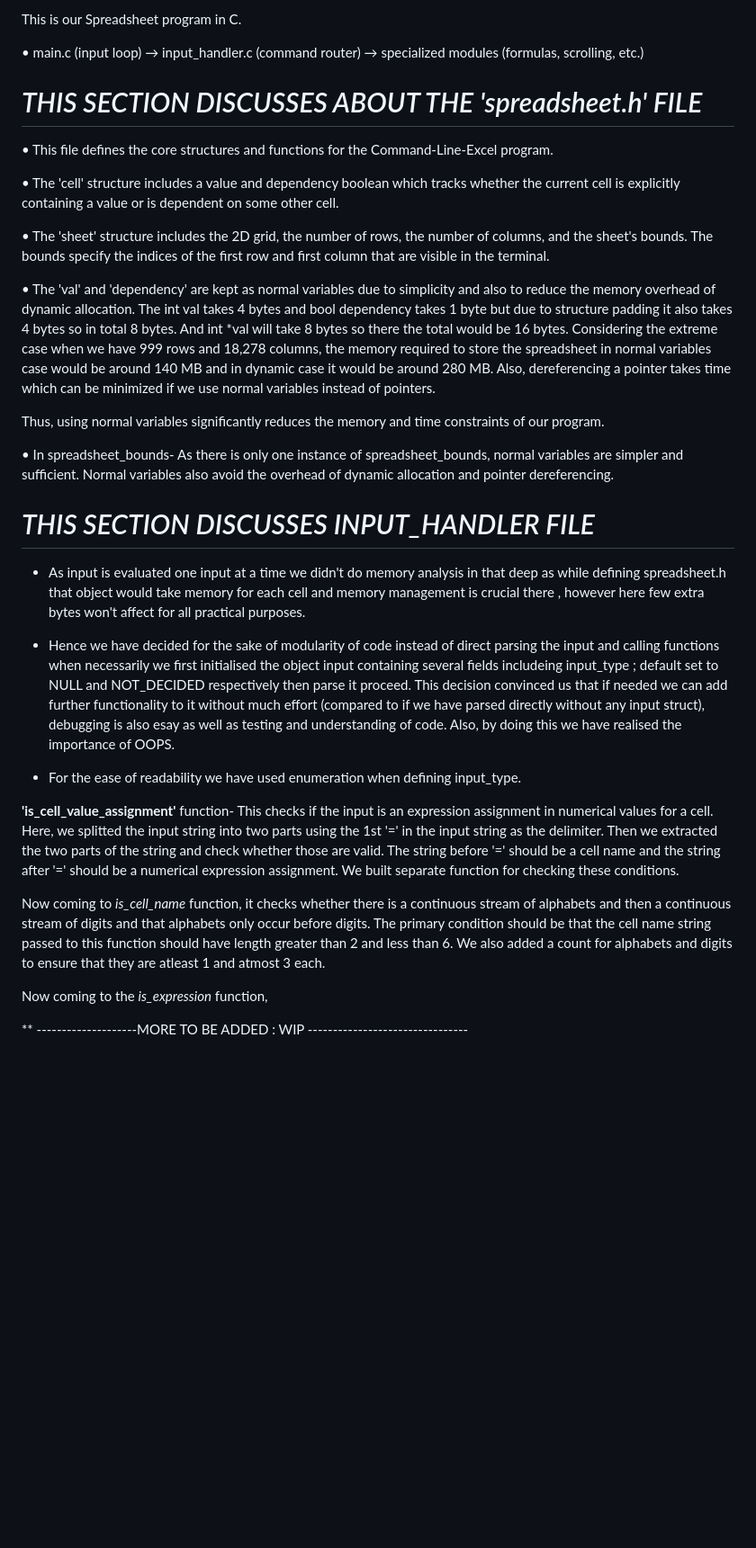
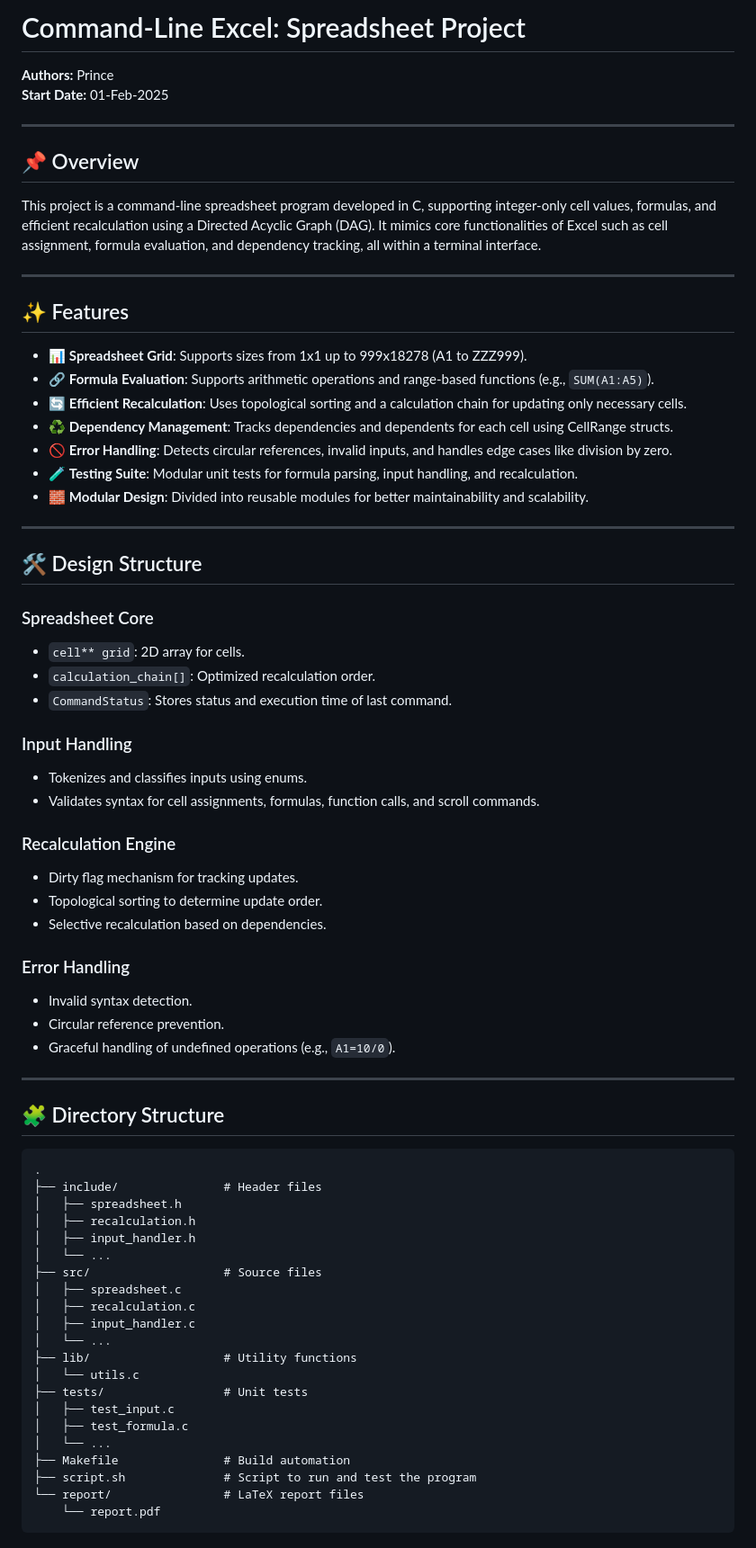
Before and after one commit to evans-prince/Command-Line-Excel, a Markdown page: README.md, the part around the change printed below. Shown: that part at 90% size. GitHub-like rendering; blank space fills up the shorter version.

````diff
--- a/README.md
+++ b/README.md
@@ -1,40 +1,78 @@
-This is our Spreadsheet program in C.
+# Command-Line Excel: Spreadsheet Project
 
-• main.c (input loop) → input_handler.c (command router) → specialized modules (formulas, scrolling, etc.)
+**Authors:** Prince\
+**Start Date:** 01-Feb-2025
 
-# *THIS SECTION DISCUSSES ABOUT THE 'spreadsheet.h' FILE*
-• This file defines the core structures and functions for the Command-Line-Excel program.
+---
 
-• The 'cell' structure includes a value and dependency boolean which tracks whether the current cell is explicitly containing a value or is dependent on some other cell.
+## 📌 Overview
 
-• The 'sheet' structure includes the 2D grid, the number of rows, the number of columns, and the sheet's bounds. The bounds specify the indices of the first row and first column that are visible in the terminal.
+This project is a command-line spreadsheet program developed in C, supporting integer-only cell values, formulas, and efficient recalculation using a Directed Acyclic Graph (DAG). It mimics core functionalities of Excel such as cell assignment, formula evaluation, and dependency tracking, all within a terminal interface.
 
-• The 'val' and 'dependency' are kept as normal variables due to simplicity and also to reduce the memory overhead of dynamic allocation.
-The int val takes 4 bytes and bool dependency takes 1 byte but due to structure padding it also takes 4 bytes so in total 8 bytes.
-And int *val will take 8 bytes so there the total would be 16 bytes.
-Considering the extreme case when we have 999 rows and 18,278 columns, the memory required to store the spreadsheet in normal variables case would be around 140 MB and in dynamic case it would be around 280 MB.
-Also, dereferencing a pointer takes time which can be minimized if we use normal variables instead of pointers.
+---
 
-Thus, using normal variables significantly reduces the memory and time constraints of our program.
+## ✨ Features
 
-• In spreadsheet_bounds- As there is only one instance of spreadsheet_bounds, normal variables are simpler and sufficient. Normal variables also avoid the overhead of dynamic allocation and pointer dereferencing.
+- 📊 **Spreadsheet Grid**: Supports sizes from 1x1 up to 999x18278 (A1 to ZZZ999).
+- 🔗 **Formula Evaluation**: Supports arithmetic operations and range-based functions (e.g., `SUM(A1:A5)`).
+- 🔄 **Efficient Recalculation**: Uses topological sorting and a calculation chain for updating only necessary cells.
+- ♻️ **Dependency Management**: Tracks dependencies and dependents for each cell using CellRange structs.
+- 🚫 **Error Handling**: Detects circular references, invalid inputs, and handles edge cases like division by zero.
+- 🧪 **Testing Suite**: Modular unit tests for formula parsing, input handling, and recalculation.
+- 🧱 **Modular Design**: Divided into reusable modules for better maintainability and scalability.
 
+---
 
-# *THIS SECTION DISCUSSES INPUT_HANDLER FILE*
+## 🛠️ Design Structure
 
-* As input is evaluated one input at a time we didn't do memory analysis in that deep as while defining spreadsheet.h  that object would take memory for each cell and memory management is crucial there , however here few extra bytes won't affect for all practical purposes.
+### Spreadsheet Core
 
-* Hence we have decided for the sake of modularity of code instead of direct parsing the input and calling functions when necessarily we first initialised the object input containing several fields includeing input_type ; default set to NULL and NOT_DECIDED respectively then parse it proceed. This decision convinced us that if needed we can add further functionality to it without much effort (compared to if we have parsed directly without any input struct), debugging is also esay as well as testing and understanding of code. Also, by doing this we have realised the importance of OOPS.
+- `cell** grid`: 2D array for cells.
+- `calculation_chain[]`: Optimized recalculation order.
+- `CommandStatus`: Stores status and execution time of last command.
 
-* For the ease of readability we have used enumeration when defining input_type.
+### Input Handling
 
- **'is_cell_value_assignment'** function- This checks if the input is an expression assignment in numerical values for a cell.
-Here, we splitted the input string into two parts using the 1st '=' in the input string as the delimiter. Then we extracted the two parts of the string and check whether those are valid. The string before '=' should be a cell name and the string after '=' should be a numerical expression assignment. We built separate function for checking these conditions.
+- Tokenizes and classifies inputs using enums.
+- Validates syntax for cell assignments, formulas, function calls, and scroll commands.
 
-Now coming to *is_cell_name* function, it checks whether there is a continuous stream of alphabets and then a continuous stream of digits and that alphabets only occur before digits.
-The primary condition should be that the cell name string passed to this function should have length greater than 2 and less than 6. We also added a count for alphabets and digits to ensure that they are atleast 1 and atmost 3 each.
+### Recalculation Engine
 
-Now coming to the *is_expression* function,
+- Dirty flag mechanism for tracking updates.
+- Topological sorting to determine update order.
+- Selective recalculation based on dependencies.
 
+### Error Handling
 
-** --------------------MORE TO BE ADDED : WIP --------------------------------
+- Invalid syntax detection.
+- Circular reference prevention.
+- Graceful handling of undefined operations (e.g., `A1=10/0`).
+
+---
+
+## 🧩 Directory Structure
+
+```plaintext
+.
+├── include/               # Header files
+│   ├── spreadsheet.h
+│   ├── recalculation.h
+│   ├── input_handler.h
+│   └── ...
+├── src/                   # Source files
+│   ├── spreadsheet.c
+│   ├── recalculation.c
+│   ├── input_handler.c
+│   └── ...
+├── lib/                   # Utility functions
+│   └── utils.c
+├── tests/                 # Unit tests
+│   ├── test_input.c
+│   ├── test_formula.c
+│   └── ...
+├── Makefile               # Build automation
+├── script.sh              # Script to run and test the program
+└── report/                # LaTeX report files
+    └── report.pdf
+```
+
````
Also changed, not shown: other parts of README.md (+60 -0 lines).
